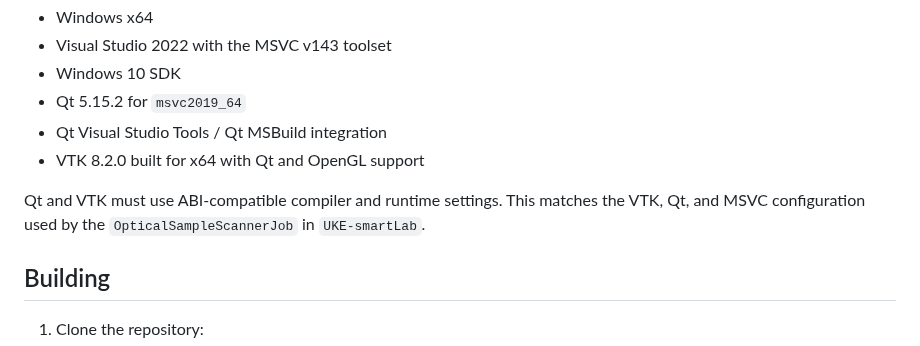
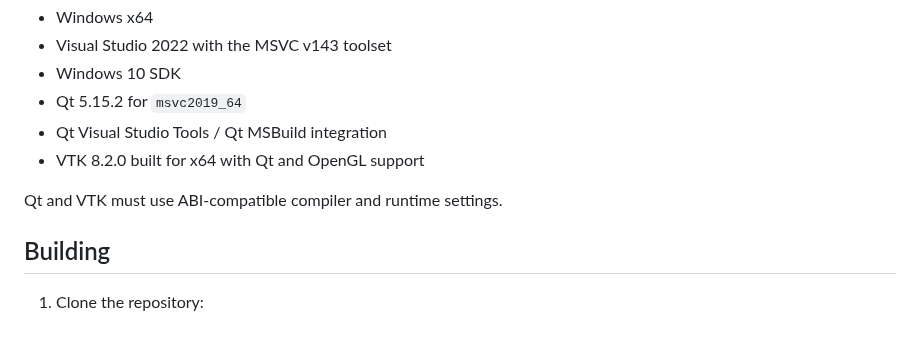
Before and after one commit to janlazer/UKE-OCTview3R, a Markdown page: README.md, the part around the change. Rendered like a GitHub page.

```diff
--- a/README.md
+++ b/README.md
@@ -58,8 +58,6 @@ The current project configuration targets the following toolchain:
 - VTK 8.2.0 built for x64 with Qt and OpenGL support
 
 Qt and VTK must use ABI-compatible compiler and runtime settings.
-This matches the VTK, Qt, and MSVC configuration used by the
-`OpticalSampleScannerJob` in `UKE-smartLab`.
 
 ## Building
 
```
Also changed, not shown: paper/figures/organoid-study-workflow.png, paper/figures/overlay-pipeline.png, 2 other files.
